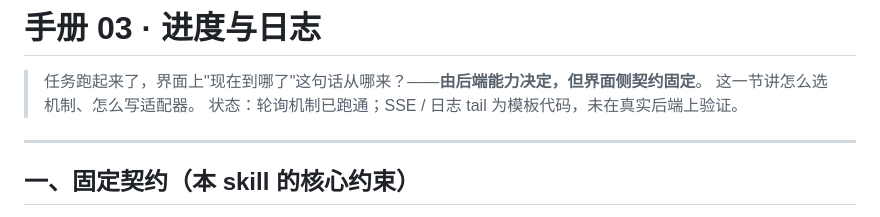
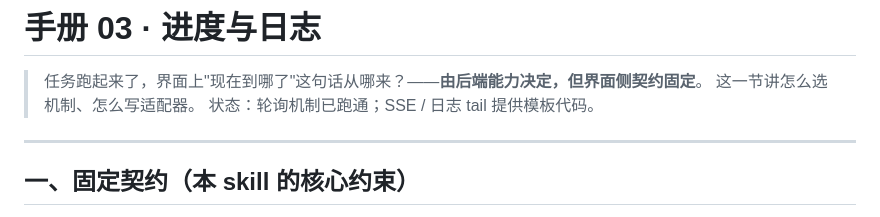
Before and after one commit to HedgeLinn/fastapi-api-builder, a Markdown page: playbooks/03-progress-and-logs.md, the part around the change. Rendered like a GitHub page.

```diff
--- a/playbooks/03-progress-and-logs.md
+++ b/playbooks/03-progress-and-logs.md
@@ -2,7 +2,7 @@
 
 > 任务跑起来了，界面上"现在到哪了"这句话从哪来？——**由后端能力决定，但界面侧契约固定**。
 > 这一节讲怎么选机制、怎么写适配器。
-> 状态：轮询机制已跑通；SSE / 日志 tail 为模板代码，未在真实后端上验证。
+> 状态：轮询机制已跑通；SSE / 日志 tail 提供模板代码。
 
 ---
 
```
Also changed, not shown: playbooks/01-api-docs.md (+1 -1 lines), playbooks/04-input-controls.md (+0 -1 lines).
